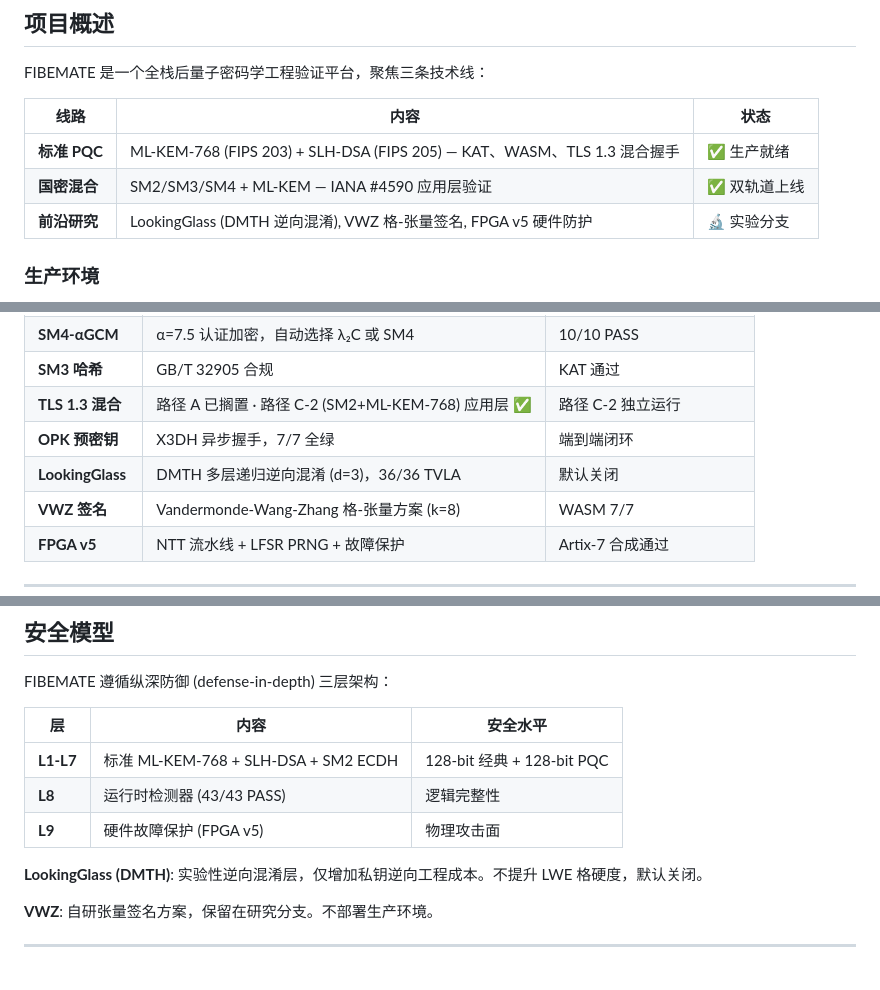
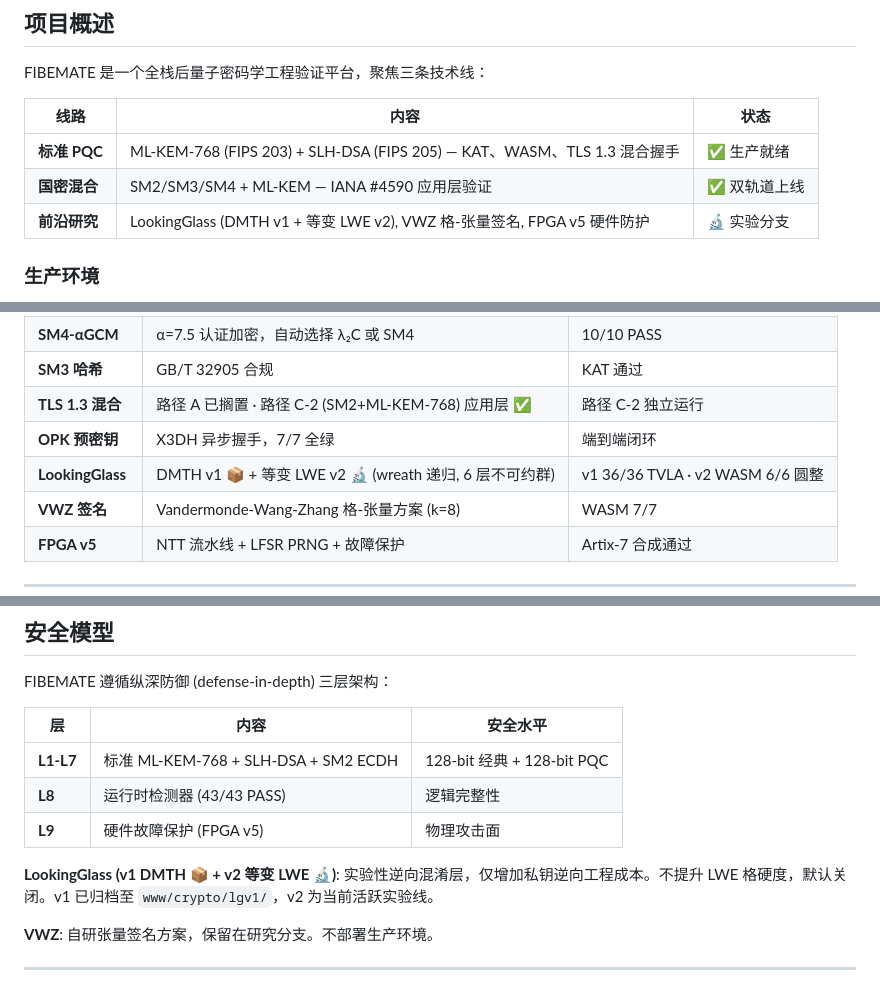
Before and after one commit to Lennonhaha/fibemate, a Markdown page: README.md, 3 parts joined by grey strips. Rendered like a GitHub page.

Commit message:
docs: README — add LookingGlass v2 (equivariant LWE) alongside v1 (DMTH archived)

```diff
--- a/README.md
+++ b/README.md
@@ -14,7 +14,7 @@ FIBEMATE 是一个全栈后量子密码学工程验证平台，聚焦三条技
 |------|------|------|
 | **标准 PQC** | ML-KEM-768 (FIPS 203) + SLH-DSA (FIPS 205) — KAT、WASM、TLS 1.3 混合握手 | ✅ 生产就绪 |
 | **国密混合** | SM2/SM3/SM4 + ML-KEM — IANA #4590 应用层验证 | ✅ 双轨道上线 |
-| **前沿研究** | LookingGlass (DMTH 逆向混淆), VWZ 格-张量签名, FPGA v5 硬件防护 | 🔬 实验分支 |
+| **前沿研究** | LookingGlass (DMTH v1 + 等变 LWE v2), VWZ 格-张量签名, FPGA v5 硬件防护 | 🔬 实验分支 |
 
 ### 生产环境
 
@@ -35,7 +35,7 @@ FIBEMATE 是一个全栈后量子密码学工程验证平台，聚焦三条技
 | **SM3 哈希** | GB/T 32905 合规 | KAT 通过 |
 | **TLS 1.3 混合** | 路径 A 已搁置 · 路径 C-2 (SM2+ML-KEM-768) 应用层 ✅ | 路径 C-2 独立运行 |
 | **OPK 预密钥** | X3DH 异步握手，7/7 全绿 | 端到端闭环 |
-| **LookingGlass** | DMTH 多层递归逆向混淆 (d=3)，36/36 TVLA | 默认关闭 |
+| **LookingGlass** | DMTH v1 📦 + 等变 LWE v2 🔬 (wreath 递归, 6 层不可约群) | v1 36/36 TVLA · v2 WASM 6/6 圆整 |
 | **VWZ 签名** | Vandermonde-Wang-Zhang 格-张量方案 (k=8) | WASM 7/7 |
 | **FPGA v5** | NTT 流水线 + LFSR PRNG + 故障保护 | Artix-7 合成通过 |
 
@@ -145,7 +146,7 @@ FIBEMATE 遵循纵深防御 (defense-in-depth) 三层架构：
 | **L8** | 运行时检测器 (43/43 PASS) | 逻辑完整性 |
 | **L9** | 硬件故障保护 (FPGA v5) | 物理攻击面 |
 
-**LookingGlass (DMTH)**: 实验性逆向混淆层，仅增加私钥逆向工程成本。不提升 LWE 格硬度，默认关闭。
+**LookingGlass (v1 DMTH 📦 + v2 等变 LWE 🔬)**: 实验性逆向混淆层，仅增加私钥逆向工程成本。不提升 LWE 格硬度，默认关闭。v1 已归档至 `www/crypto/lgv1/`，v2 为当前活跃实验线。
 
 **VWZ**: 自研张量签名方案，保留在研究分支。不部署生产环境。
 
```
Also changed, not shown: other parts of README.md (+1 -0 lines).
